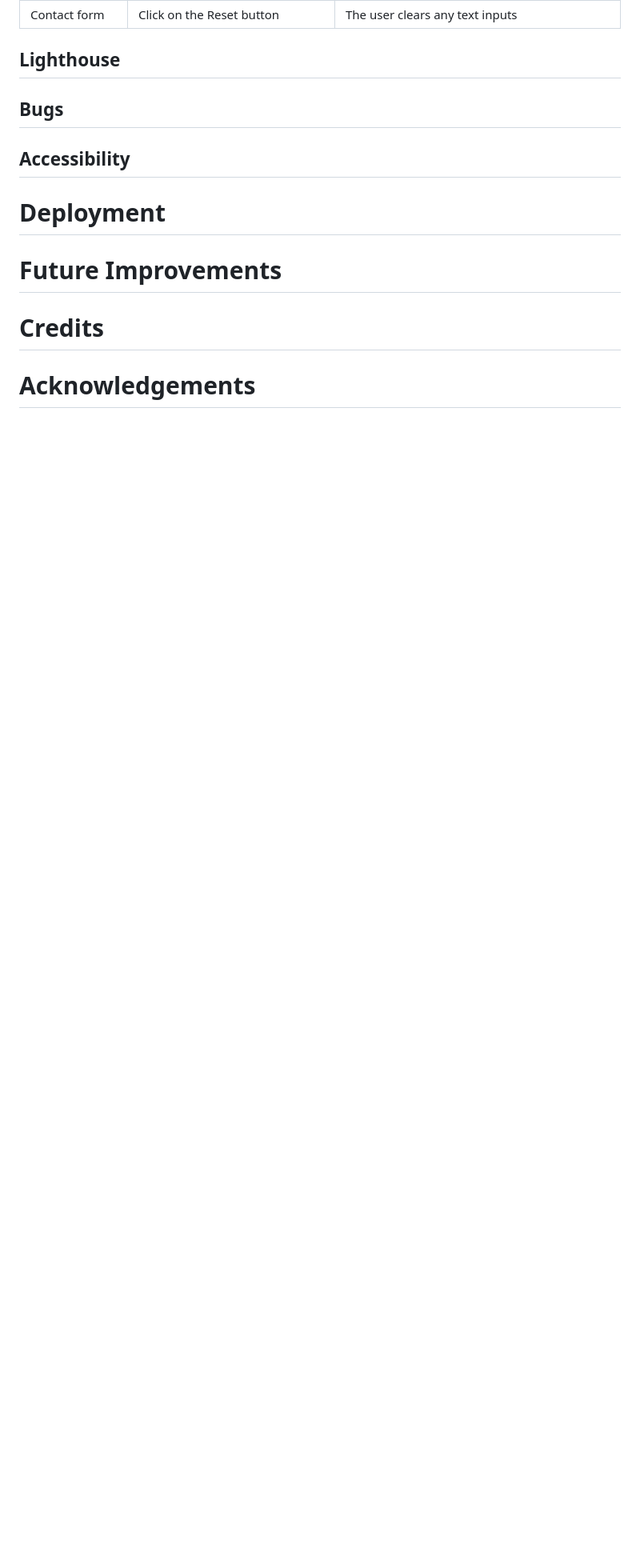
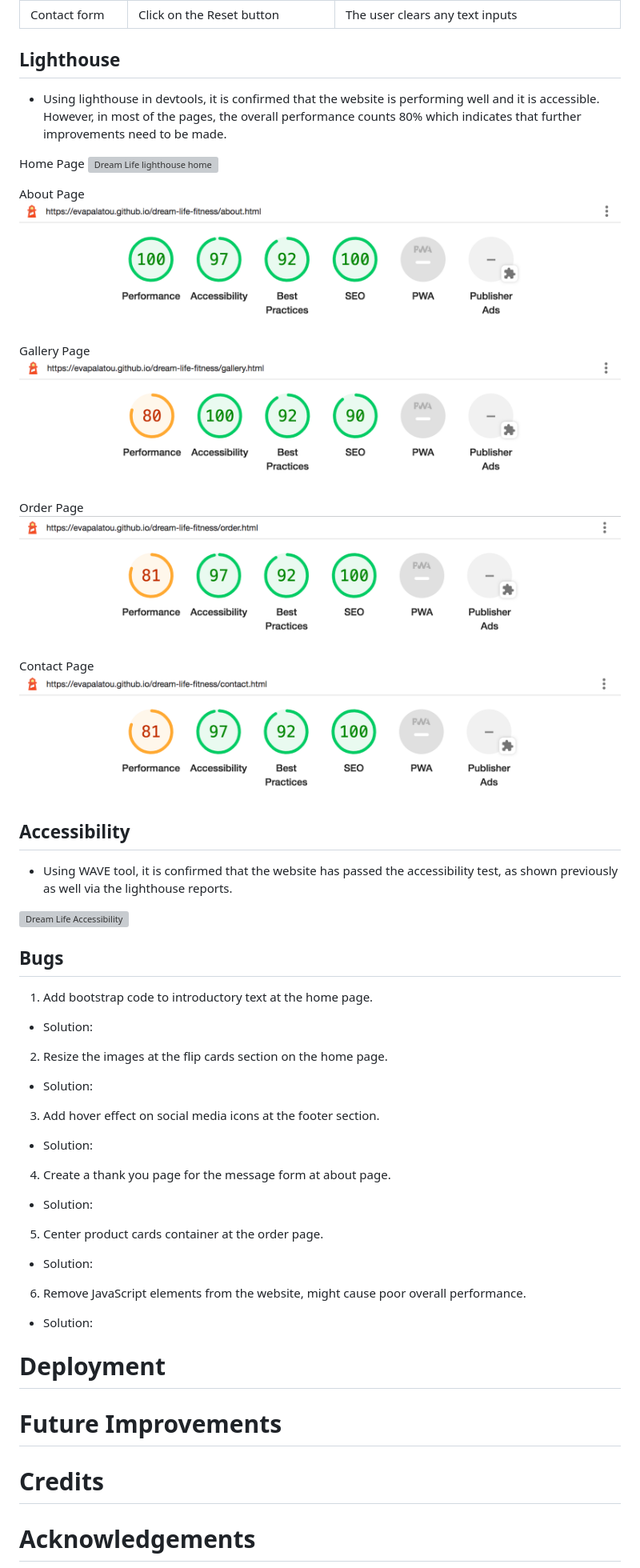
Before and after one commit to evapalatou/dream-life-fitness, a Markdown page: README.md, the part around the change. Shown at 80% size. GitHub-like rendering; blank space fills up the shorter version; grey boxes are pictures that could not be loaded.

```diff
--- a/README.md
+++ b/README.md
@@ -172,10 +172,42 @@ CSS jigsaw - one warning
 | Contact form | Click on the Reset button | The user clears any text inputs |
 
 ## Lighthouse
+- Using lighthouse in devtools, it is confirmed that the website is performing well and it is accessible. However, in most of the pages, the overall performance counts 80% which indicates that further improvements need to be made.
+
+Home Page
+![Dream Life lighthouse home](testing/lighthouse-home.png)
+
+About Page
+![Dream Life lighthouse about](testing/lighthouse-about.png)
+
+Gallery Page
+![Dream Life lighthouse gallery](testing/lighthouse-gallery.png)
+
+Order Page
+![Dream Life lighthouse order](testing/lighthouse-order.png)
+
+Contact Page
+![Dream Life lighthouse contact](testing/lighthouse-contact.png)
+
+## Accessibility
+- Using WAVE tool, it is confirmed that the website has passed the accessibility test, as shown previously as well via the lighthouse reports.
+
+![Dream Life Accessibility](testing/accessibility.png)
 
 ## Bugs
 
-## Accessibility
+1. Add bootstrap code to introductory text at the home page.
+- Solution:
+2. Resize the images at the flip cards section on the home page.
+- Solution:
+3. Add hover effect on social media icons at the footer section.
+- Solution:
+4. Create a thank you page for the message form at about page.
+- Solution:
+5. Center product cards container at the order page.
+- Solution:
+6. Remove JavaScript elements from the website, might cause poor overall performance.
+- Solution:
 
 
 # Deployment
```
Also changed, not shown: TESTING.md (deleted, +0 -110 lines).
